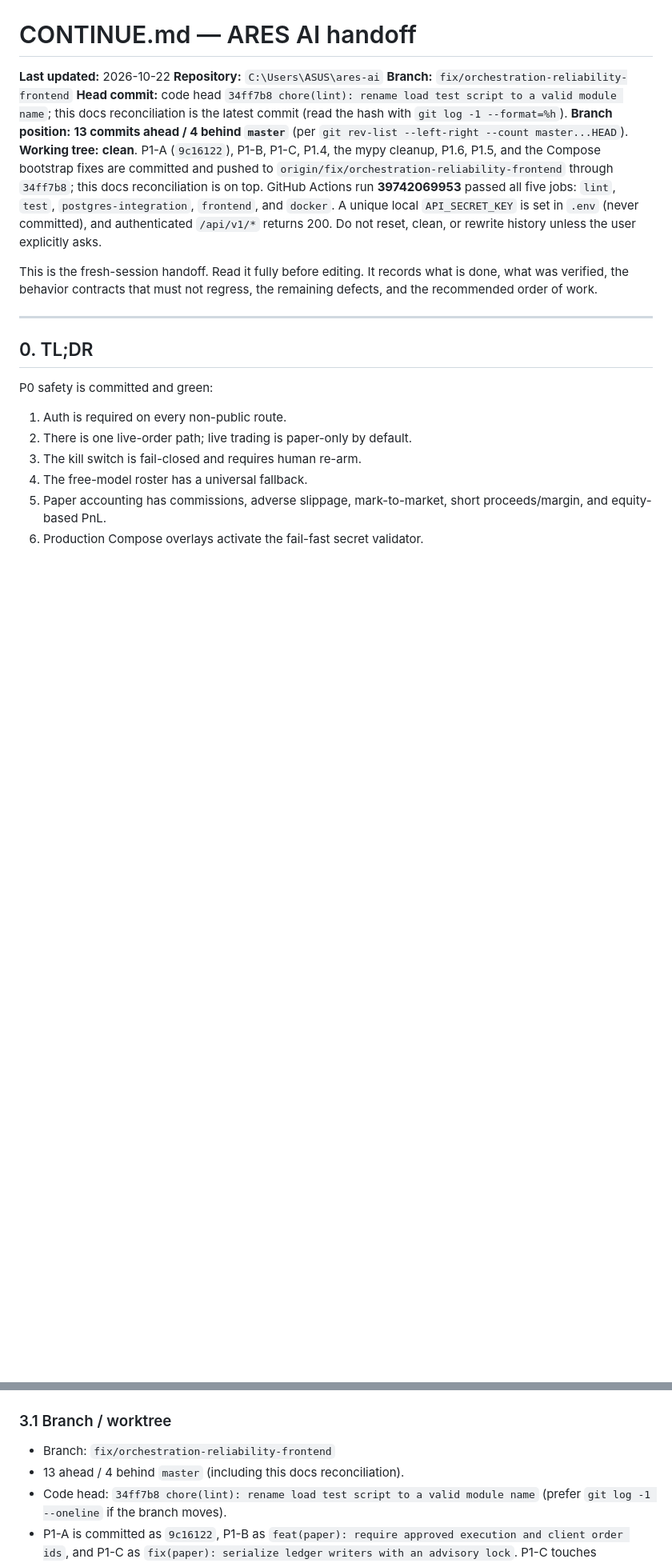
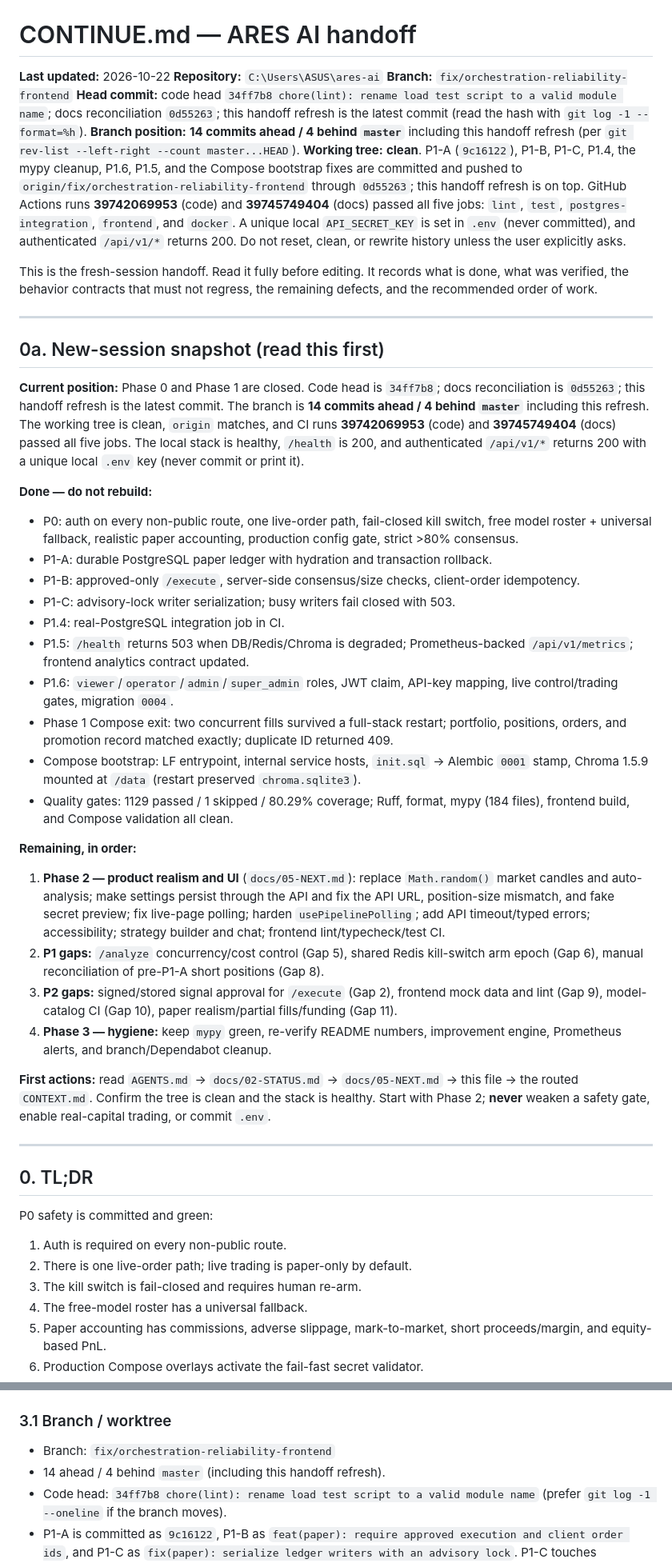
Before and after one commit to NikunjSingh5779/ares-ai, a Markdown page: continue.md, 2 parts joined by grey strips. Shown at 80% size. Rendered like a GitHub page; blank space fills up the shorter version.

Commit message:
docs: refresh new-session handoff
Add the current snapshot, done/remaining checklist, and next-session entry point. Record the docs reconciliation commit and both green CI runs.

```diff
--- a/continue.md
+++ b/continue.md
@@ -4,20 +4,68 @@
 **Repository:** `C:\Users\ASUS\ares-ai`
 **Branch:** `fix/orchestration-reliability-frontend`
 **Head commit:** code head `34ff7b8 chore(lint): rename load test script to a valid module name`;
-this docs reconciliation is the latest commit (read the hash with `git log -1 --format=%h`).
-**Branch position:** **13 commits ahead / 4 behind `master`** (per
-`git rev-list --left-right --count master...HEAD`).
+docs reconciliation `0d55263`; this handoff refresh is the latest commit (read the hash with
+`git log -1 --format=%h`).
+**Branch position:** **14 commits ahead / 4 behind `master`** including this handoff
+refresh (per `git rev-list --left-right --count master...HEAD`).
 **Working tree:** **clean**. P1-A (`9c16122`), P1-B, P1-C, P1.4, the mypy cleanup, P1.6,
 P1.5, and the Compose bootstrap fixes are committed and pushed to
-`origin/fix/orchestration-reliability-frontend` through `34ff7b8`; this docs reconciliation
-is on top. GitHub Actions run **39742069953** passed all five jobs: `lint`, `test`,
-`postgres-integration`, `frontend`, and `docker`. A unique local `API_SECRET_KEY` is set in
-`.env` (never committed), and authenticated `/api/v1/*` returns 200. Do not reset, clean, or
-rewrite history unless the user explicitly asks.
+`origin/fix/orchestration-reliability-frontend` through `0d55263`; this handoff refresh is
+on top. GitHub Actions runs **39742069953** (code) and **39745749404** (docs) passed all
+five jobs: `lint`, `test`, `postgres-integration`, `frontend`, and `docker`. A unique local
+`API_SECRET_KEY` is set in `.env` (never committed), and authenticated `/api/v1/*` returns
+200. Do not reset, clean, or rewrite history unless the user explicitly asks.
 
 This is the fresh-session handoff. Read it fully before editing. It records what is done,
 what was verified, the behavior contracts that must not regress, the remaining defects, and
 the recommended order of work.
+
+---
+
+## 0a. New-session snapshot (read this first)
+
+**Current position:** Phase 0 and Phase 1 are closed. Code head is `34ff7b8`; docs
+reconciliation is `0d55263`; this handoff refresh is the latest commit. The branch is
+**14 commits ahead / 4 behind `master`** including this refresh. The working tree is clean,
+`origin` matches, and CI runs **39742069953** (code) and **39745749404** (docs) passed all
+five jobs. The local stack is healthy, `/health` is 200, and authenticated `/api/v1/*`
+returns 200 with a unique local `.env` key (never commit or print it).
+
+**Done — do not rebuild:**
+- P0: auth on every non-public route, one live-order path, fail-closed kill switch, free
+  model roster + universal fallback, realistic paper accounting, production config gate,
+  strict >80% consensus.
+- P1-A: durable PostgreSQL paper ledger with hydration and transaction rollback.
+- P1-B: approved-only `/execute`, server-side consensus/size checks, client-order idempotency.
+- P1-C: advisory-lock writer serialization; busy writers fail closed with 503.
+- P1.4: real-PostgreSQL integration job in CI.
+- P1.5: `/health` returns 503 when DB/Redis/Chroma is degraded; Prometheus-backed
+  `/api/v1/metrics`; frontend analytics contract updated.
+- P1.6: `viewer`/`operator`/`admin`/`super_admin` roles, JWT claim, API-key mapping, live
+  control/trading gates, migration `0004`.
+- Phase 1 Compose exit: two concurrent fills survived a full-stack restart; portfolio,
+  positions, orders, and promotion record matched exactly; duplicate ID returned 409.
+- Compose bootstrap: LF entrypoint, internal service hosts, `init.sql` → Alembic `0001`
+  stamp, Chroma 1.5.9 mounted at `/data` (restart preserved `chroma.sqlite3`).
+- Quality gates: 1129 passed / 1 skipped / 80.29% coverage; Ruff, format, mypy (184 files),
+  frontend build, and Compose validation all clean.
+
+**Remaining, in order:**
+1. **Phase 2 — product realism and UI** (`docs/05-NEXT.md`): replace `Math.random()` market
+   candles and auto-analysis; make settings persist through the API and fix the API URL,
+   position-size mismatch, and fake secret preview; fix live-page polling; harden
+   `usePipelinePolling`; add API timeout/typed errors; accessibility; strategy builder and
+   chat; frontend lint/typecheck/test CI.
+2. **P1 gaps:** `/analyze` concurrency/cost control (Gap 5), shared Redis kill-switch arm
+   epoch (Gap 6), manual reconciliation of pre-P1-A short positions (Gap 8).
+3. **P2 gaps:** signed/stored signal approval for `/execute` (Gap 2), frontend mock data and
+   lint (Gap 9), model-catalog CI (Gap 10), paper realism/partial fills/funding (Gap 11).
+4. **Phase 3 — hygiene:** keep `mypy` green, re-verify README numbers, improvement engine,
+   Prometheus alerts, and branch/Dependabot cleanup.
+
+**First actions:** read `AGENTS.md` → `docs/02-STATUS.md` → `docs/05-NEXT.md` → this file
+→ the routed `CONTEXT.md`. Confirm the tree is clean and the stack is healthy. Start with
+Phase 2; **never** weaken a safety gate, enable real-capital trading, or commit `.env`.
 
 ---
 
@@ -233,7 +281,7 @@ These come from `AGENTS.md`, `docs/01-SPEC.md`, and the user's instructions.
 ### 3.1 Branch / worktree
 
 - Branch: `fix/orchestration-reliability-frontend`
-- 13 ahead / 4 behind `master` (including this docs reconciliation).
+- 14 ahead / 4 behind `master` (including this handoff refresh).
 - Code head: `34ff7b8 chore(lint): rename load test script to a valid module name`
   (prefer `git log -1 --oneline` if the branch moves).
 - P1-A is committed as `9c16122`, P1-B as `feat(paper): require approved execution and
```
Also changed, not shown: other parts of continue.md (+10 -9 lines), docs/02-STATUS.md (+5 -5 lines), docs/05-NEXT.md (+2 -2 lines).
